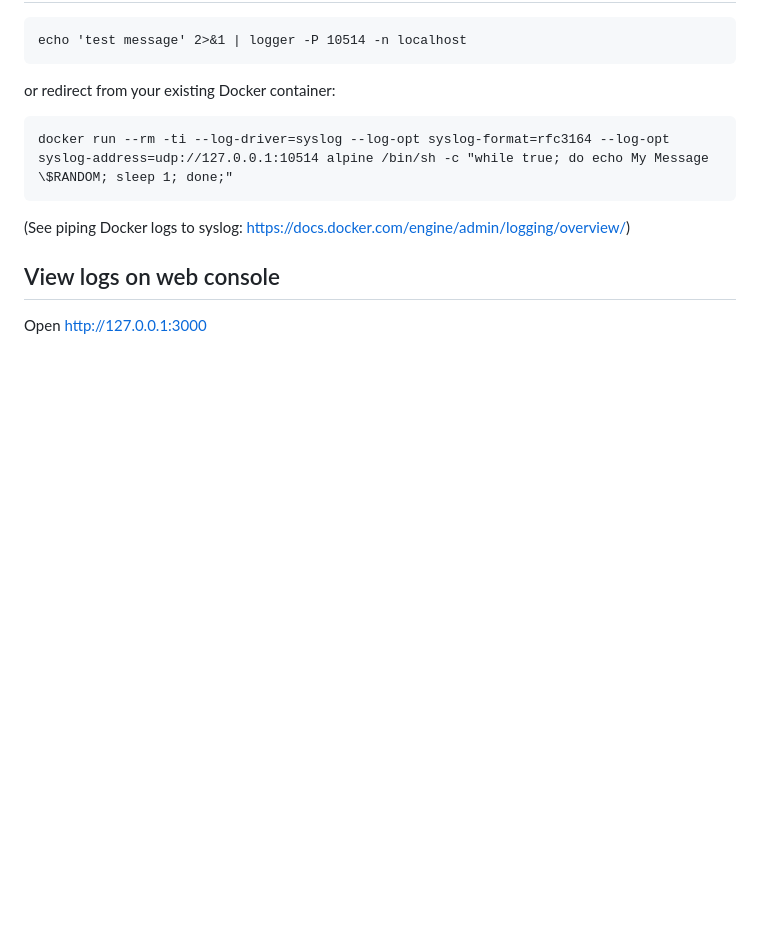
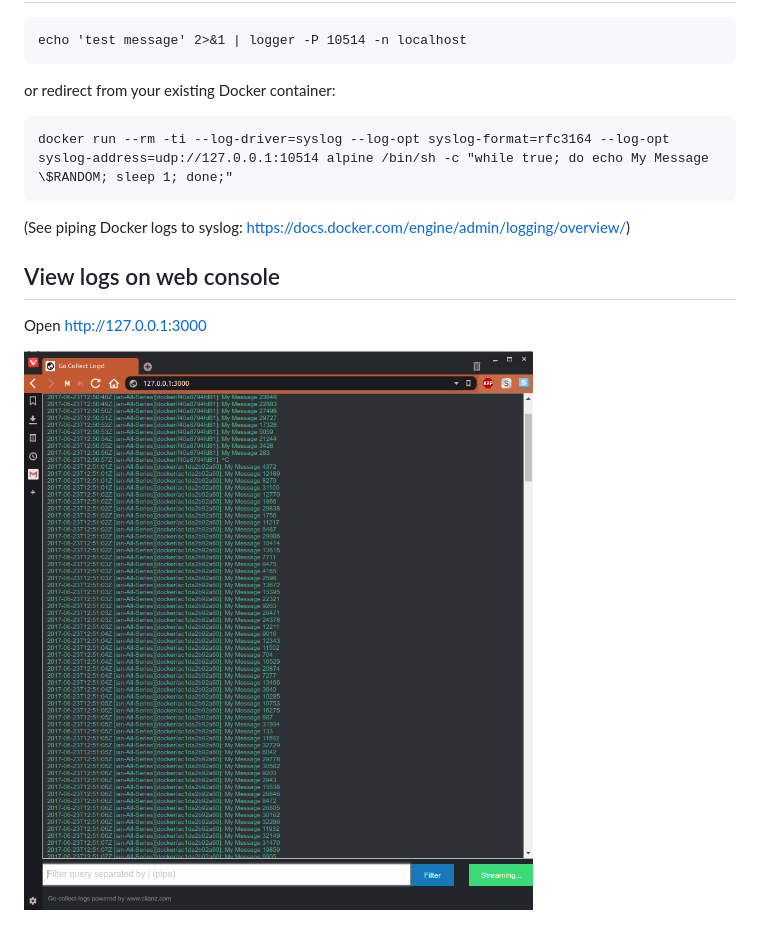
Before and after one commit to icha024/go-collect-logs, a Markdown page: README.MD, the part around the change. GitHub-like rendering; pictures changed too: screenshot.png (added); blank space fills up the shorter version.

Commit message:
Added screenshot

```diff
--- a/README.MD
+++ b/README.MD
@@ -57,3 +57,5 @@ docker run --rm -ti --log-driver=syslog --log-opt syslog-format=rfc3164 --log-op
 
 ## View logs on web console
 Open http://127.0.0.1:3000
+
+![Screenshot of web console](screenshot.png)
```
